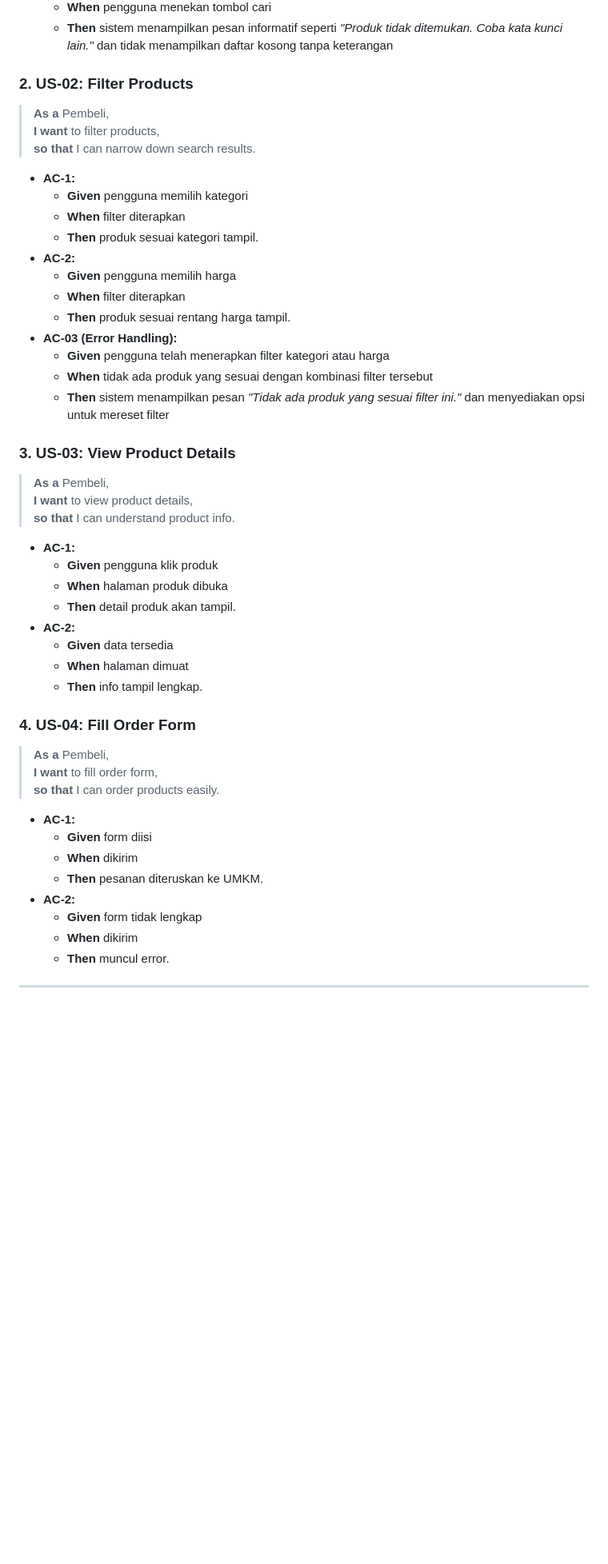
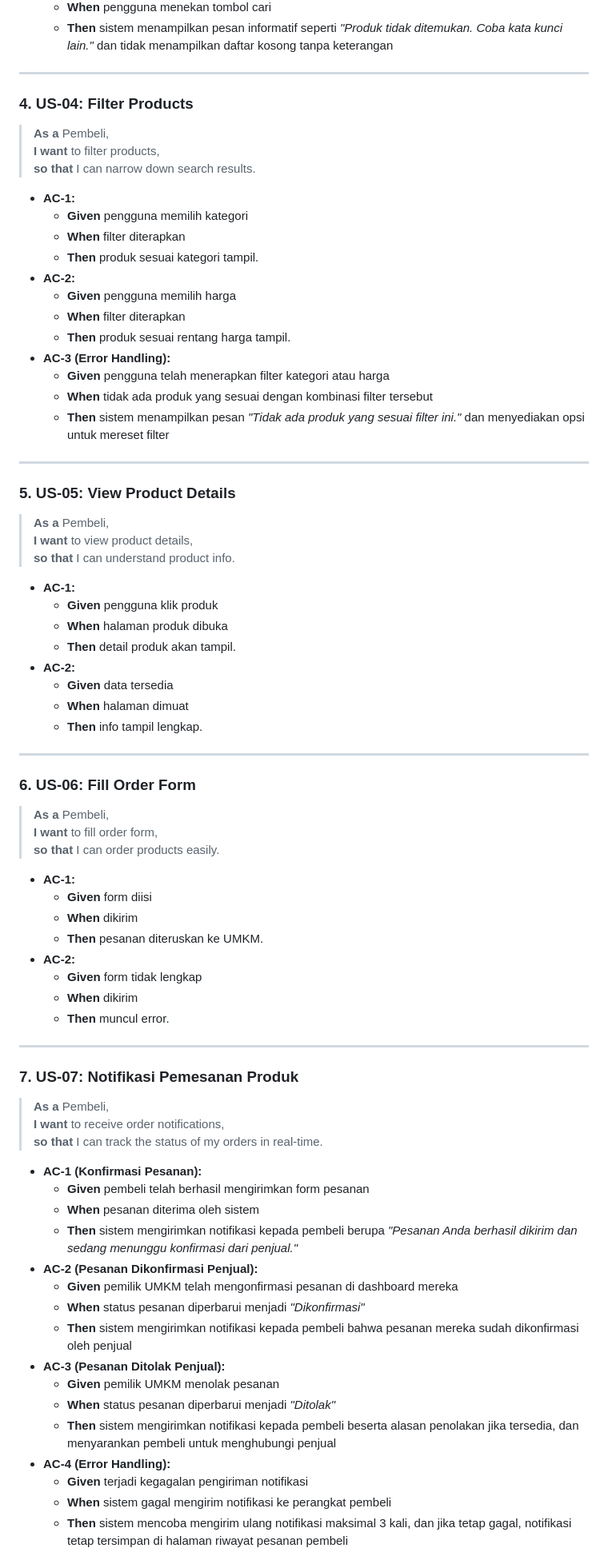
Before and after one commit to nayyaraazra/praktikum-rpl-A-7, a Markdown page: docs/user-stories.md, the part around one of its changes. Shown at 80% size. GitHub-like rendering; blank space fills up the shorter version.

```diff
--- a/docs/user-stories.md
+++ b/docs/user-stories.md
@@ -24,7 +56,9 @@ Dokumen ini merinci kebutuhan pengguna (User Stories) dan kriteria penerimaan (A
     * **When** pengguna menekan tombol cari
     * **Then** sistem menampilkan pesan informatif seperti *"Produk tidak ditemukan. Coba kata kunci lain."* dan tidak menampilkan daftar kosong tanpa keterangan
 
-### 2. US-02: Filter Products
+---
+
+### 4. US-04: Filter Products
 > **As a** Pembeli,
 > **I want** to filter products,
 > **so that** I can narrow down search results.
@@ -37,13 +71,14 @@ Dokumen ini merinci kebutuhan pengguna (User Stories) dan kriteria penerimaan (A
     * **Given** pengguna memilih harga
     * **When** filter diterapkan
     * **Then** produk sesuai rentang harga tampil.
-* **AC-03 (Error Handling):**
+* **AC-3 (Error Handling):**
     * **Given** pengguna telah menerapkan filter kategori atau harga
     * **When** tidak ada produk yang sesuai dengan kombinasi filter tersebut
     * **Then** sistem menampilkan pesan *"Tidak ada produk yang sesuai filter ini."* dan menyediakan opsi untuk mereset filter
 
+---
 
-### 3. US-03: View Product Details
+### 5. US-05: View Product Details
 > **As a** Pembeli,
 > **I want** to view product details,
 > **so that** I can understand product info.
@@ -57,7 +92,9 @@ Dokumen ini merinci kebutuhan pengguna (User Stories) dan kriteria penerimaan (A
     * **When** halaman dimuat
     * **Then** info tampil lengkap.
 
-### 4. US-04: Fill Order Form
+---
+
+### 6. US-06: Fill Order Form
 > **As a** Pembeli,
 > **I want** to fill order form,
 > **so that** I can order products easily.
@@ -73,3 +110,25 @@ Dokumen ini merinci kebutuhan pengguna (User Stories) dan kriteria penerimaan (A
 
 ---
 
+### 7. US-07: Notifikasi Pemesanan Produk
+> **As a** Pembeli,
+> **I want** to receive order notifications,
+> **so that** I can track the status of my orders in real-time.
+
+* **AC-1 (Konfirmasi Pesanan):**
+    * **Given** pembeli telah berhasil mengirimkan form pesanan
+    * **When** pesanan diterima oleh sistem
+    * **Then** sistem mengirimkan notifikasi kepada pembeli berupa *"Pesanan Anda berhasil dikirim dan sedang menunggu konfirmasi dari penjual."*
+* **AC-2 (Pesanan Dikonfirmasi Penjual):**
+    * **Given** pemilik UMKM telah mengonfirmasi pesanan di dashboard mereka
+    * **When** status pesanan diperbarui menjadi *"Dikonfirmasi"*
+    * **Then** sistem mengirimkan notifikasi kepada pembeli bahwa pesanan mereka sudah dikonfirmasi oleh penjual
+* **AC-3 (Pesanan Ditolak Penjual):**
+    * **Given** pemilik UMKM menolak pesanan
+    * **When** status pesanan diperbarui menjadi *"Ditolak"*
+    * **Then** sistem mengirimkan notifikasi kepada pembeli beserta alasan penolakan jika tersedia, dan menyarankan pembeli untuk menghubungi penjual
+* **AC-4 (Error Handling):**
+    * **Given** terjadi kegagalan pengiriman notifikasi
+    * **When** sistem gagal mengirim notifikasi ke perangkat pembeli
+    * **Then** sistem mencoba mengirim ulang notifikasi maksimal 3 kali, dan jika tetap gagal, notifikasi tetap tersimpan di halaman riwayat pesanan pembeli
+
```
Also changed, not shown: other parts of docs/user-stories.md (+84 -14 lines).
